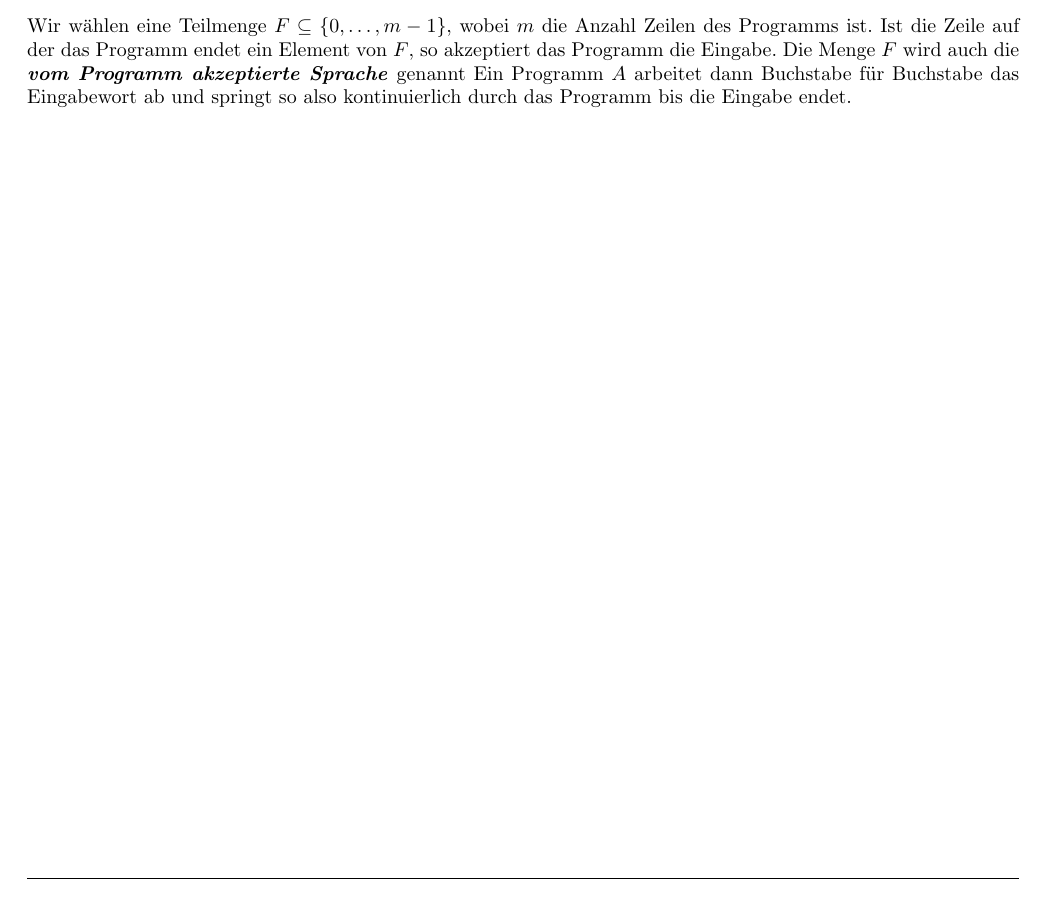
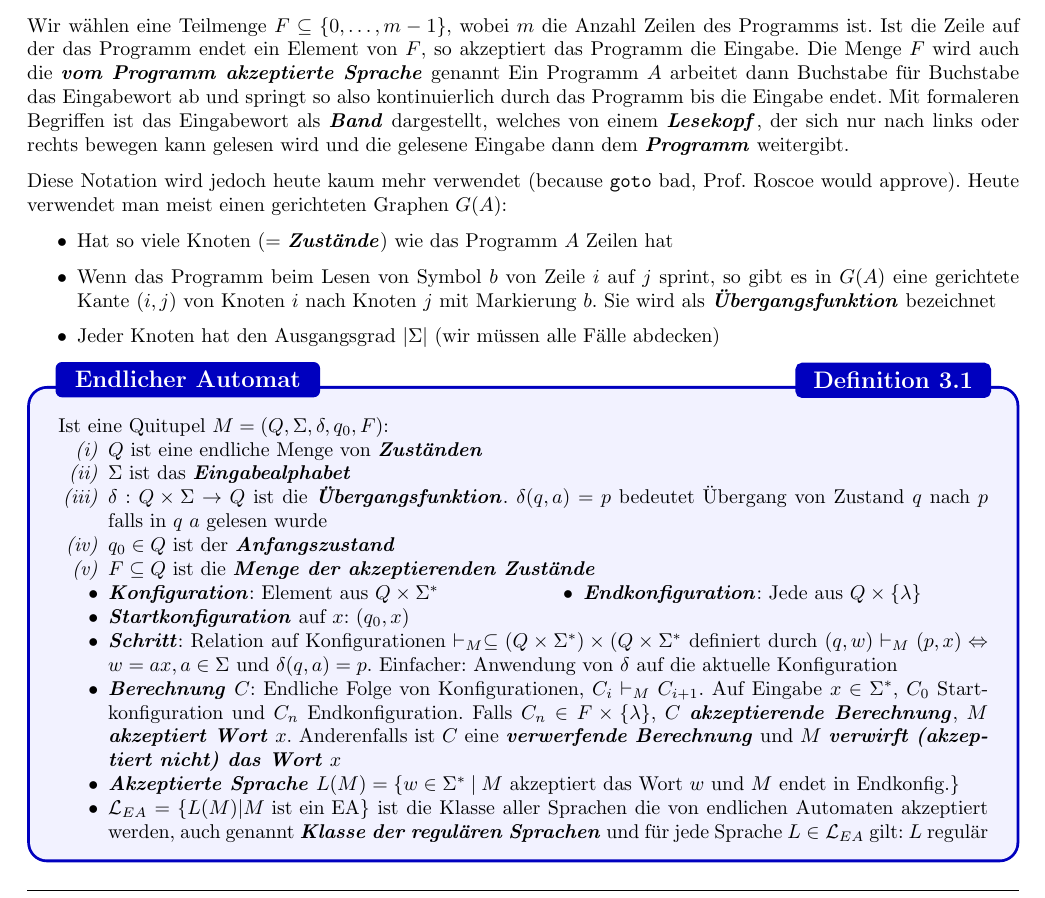
Before and after one commit to janishutz/eth-summaries, a LaTeX document (semester3/ti/ti-summary.tex, which reads semester3/ti/parts/02_finite-automata/00_representation.tex): part of page 12 of 12, cut so that both start at the same text. The pictures show the PDF file semester3/ti/ti-summary.pdf that the author committed with the source.

Commit message:
[TI] Continue for finite automaton

```diff
--- a/semester3/ti/parts/02_finite-automata/00_representation.tex
+++ b/semester3/ti/parts/02_finite-automata/00_representation.tex
@@ -25,3 +25,44 @@ Die Menge $F$ wird auch die \bi{vom Programm akzeptierte Sprache} genannt
 %
 Ein Programm $A$ arbeitet dann Buchstabe für Buchstabe das Eingabewort ab und springt so also kontinuierlich durch das Programm bis die Eingabe endet.
 Mit formaleren Begriffen ist das Eingabewort als \bi{Band} dargestellt, welches von einem \bi{Lesekopf}, der sich nur nach links oder rechts bewegen kann gelesen wird und die gelesene Eingabe dann dem \bi{Programm} weitergibt.
+
+Diese Notation wird jedoch heute kaum mehr verwendet (because \texttt{goto} bad, Prof. Roscoe would approve).
+Heute verwendet man meist einen gerichteten Graphen $G(A)$:
+\begin{itemize}
+    \item Hat so viele Knoten (= \bi{Zustände}) wie das Programm $A$ Zeilen hat
+    \item Wenn das Programm beim Lesen von Symbol $b$ von Zeile $i$ auf $j$ sprint, so gibt es in $G(A)$ eine gerichtete Kante $(i, j)$ von Knoten $i$ nach Knoten $j$ mit Markierung $b$. Sie wird als \bi{Übergangsfunktion} bezeichnet
+    \item Jeder Knoten hat den Ausgangsgrad $|\Sigma|$ (wir müssen alle Fälle abdecken)
+\end{itemize}
+
+\begin{definition}[]{Endlicher Automat}
+    Ist eine Quitupel $M = (Q, \Sigma, \delta, q_0, F)$:
+    \begin{enumerate}[label=\textit{(\roman*)}]
+        \item $Q$ ist eine endliche Menge von \bi{Zuständen}
+        \item $\Sigma$ ist das \bi{Eingabealphabet}
+        \item $\delta: Q \times \Sigma \rightarrow Q$ ist die \bi{Übergangsfunktion}. $\delta(q, a) = p$ bedeutet Übergang von Zustand $q$ nach $p$ falls in $q$ $a$ gelesen wurde
+        \item $q_0 \in Q$ ist der \bi{Anfangszustand}
+        \item $F \subseteq Q$ ist die \bi{Menge der akzeptierenden Zustände}
+    \end{enumerate}
+    \rmvspace
+    \rmvspace
+    \begin{multicols}{2}
+        \begin{itemize}
+            \item \bi{Konfiguration}: Element aus $Q \times \Sigma^*$
+            \item \bi{Startkonfiguration} auf $x$: $(q_0, x)$
+            \item \bi{Endkonfiguration}: Jede aus $Q \times \{ \lambda \}$
+        \end{itemize}
+    \end{multicols}
+    \rmvspace
+    \rmvspace
+    \begin{itemize}
+        \item \bi{Schritt}: Relation auf Konfigurationen $\vdash_M \subseteq (Q \times \Sigma^*) \times (Q \times \Sigma^*$ definiert durch $(q, w) \vdash_M (p, x) \Leftrightarrow w = ax, a \in \Sigma \text{ und } \delta(q, a) = p$. Einfacher: Anwendung von $\delta$ auf die aktuelle Konfiguration
+        \item \bi{Berechnung} $C$: Endliche Folge von Konfigurationen, $C_i \vdash_M C_{i + 1}$.
+              Auf Eingabe $x \in \Sigma^*$, $C_0$ Startkonfiguration und $C_n$ Endkonfiguration.
+              Falls $C_n \in F \times \{ \lambda \}$, $C$ \bi{akzeptierende Berechnung}, $M$ \bi{akzeptiert Wort} $x$.
+              Anderenfalls ist $C$ eine \bi{verwerfende Berechnung} und $M$ \bi{verwirft (akzeptiert nicht) das Wort} $x$
+          \item \bi{Akzeptierte Sprache} $L(M) = \{ w \in \Sigma^* \divides \text{$M$ akzeptiert das Wort } w \text{ und $M$ endet in Endkonfig.} \}$
+          \item $\mathcal{L}_{EA} = \{ L(M) | M \text{ ist ein EA}\}$ ist die Klasse aller Sprachen die von endlichen Automaten akzeptiert werden, auch genannt \bi{Klasse der regulären Sprachen} und für jede Sprache $L \in \mathcal{L}_{EA}$ gilt: $L$ regulär
+    \end{itemize}
+\end{definition}
+
+% P68
```
Also changed, not shown: semester3/ti/ti-summary.pdf.
